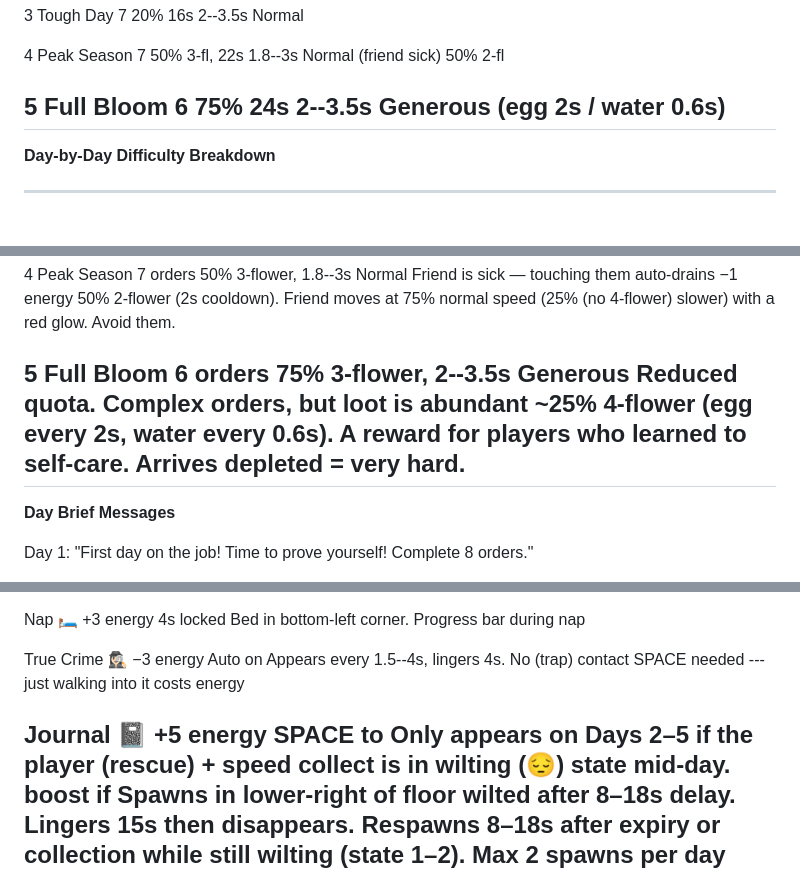
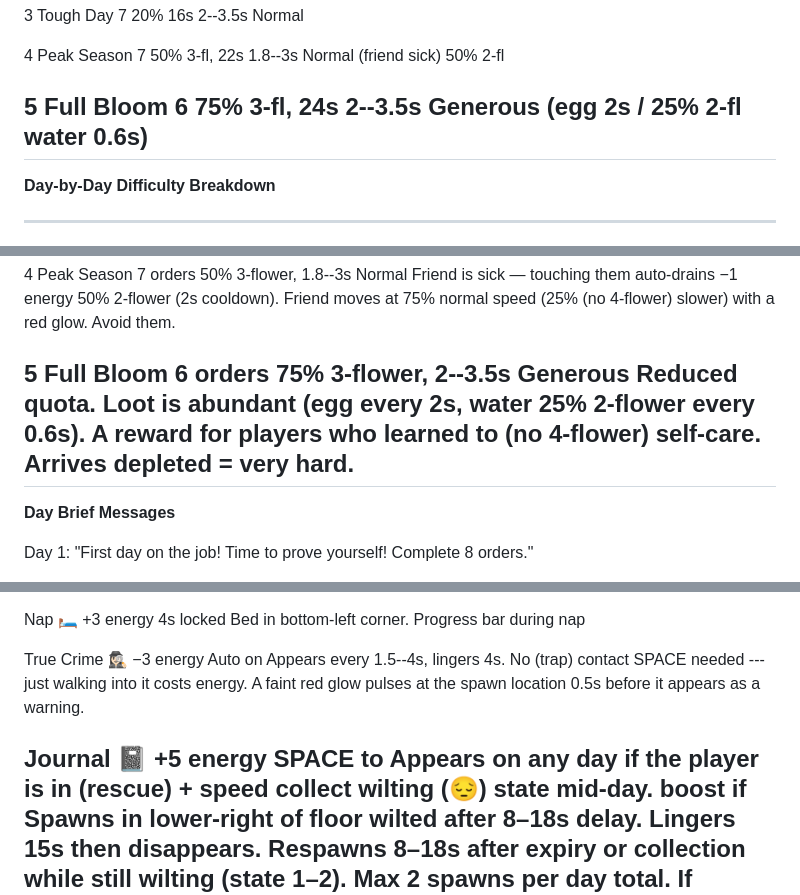
Before and after one commit to ellenhwang/sabannah-flower-shop, a Markdown page: plan.md, 3 parts joined by grey strips. Rendered like a GitHub page.

```diff
--- a/plan.md
+++ b/plan.md
@@ -58,8 +58,8 @@ is wilted (state ≤ 2), all customers receive +6 bonus patience ticks.
   4         Peak Season 7          50% 3-fl,    22s            1.8--3s   Normal (friend sick)
                                    50% 2-fl
 
-  5         Full Bloom  6          75%          24s            2--3.5s   Generous (egg 2s /
-                                                                         water 0.6s)
+  5         Full Bloom  6          75% 3-fl,    24s            2--3.5s   Generous (egg 2s /
+                                   25% 2-fl                              water 0.6s)
   -------------------------------------------------------------------------------------------
 
 **Day-by-Day Difficulty Breakdown**
@@ -81,9 +81,9 @@ is wilted (state ≤ 2), all customers receive +6 bonus patience ticks.
                                         50% 2-flower                                                    (2s cooldown). Friend moves at 75% normal speed (25%
                                         (no 4-flower)                                                   slower) with a red glow. Avoid them.
 
-  5         Full Bloom      6 orders    75% 3-flower,              2--3.5s         Generous             Reduced quota. Complex orders, but loot is abundant
-                                        ~25% 4-flower                                                   (egg every 2s, water every 0.6s). A reward for players
-                                                                                                        who learned to self-care. Arrives depleted = very hard.
+  5         Full Bloom      6 orders    75% 3-flower,              2--3.5s         Generous             Reduced quota. Loot is abundant (egg every 2s, water
+                                        25% 2-flower                                                    every 0.6s). A reward for players who learned to
+                                        (no 4-flower)                                                   self-care. Arrives depleted = very hard.
   ---------------------------------------------------------------------------------------------------------------------------------------------------------
 
 **Day Brief Messages**
@@ -320,10 +322,12 @@ nathan, ellen, ellen, erica, erica, michael, michael, nathan.
 
   True Crime 🕵🏻‍♀️          −3 energy    Auto on      Appears every 1.5--4s, lingers 4s. No
   (trap)                              contact      SPACE needed --- just walking into it
-                                                   costs energy
+                                                   costs energy. A faint red glow pulses
+                                                   at the spawn location 0.5s before it
+                                                   appears as a warning.
 
-  Journal    📓          +5 energy    SPACE to     Only appears on Days 2–5 if the player
-  (rescue)               + speed      collect      is in wilting (😔) state mid-day.
+  Journal    📓          +5 energy    SPACE to     Appears on any day if the player is in
+  (rescue)               + speed      collect      wilting (😔) state mid-day.
              boost if                              Spawns in lower-right of floor
              wilted                                after 8–18s delay. Lingers 15s then
                                                    disappears. Respawns 8–18s after expiry
```
Also changed, not shown: other parts of plan.md (+25 -22 lines).
